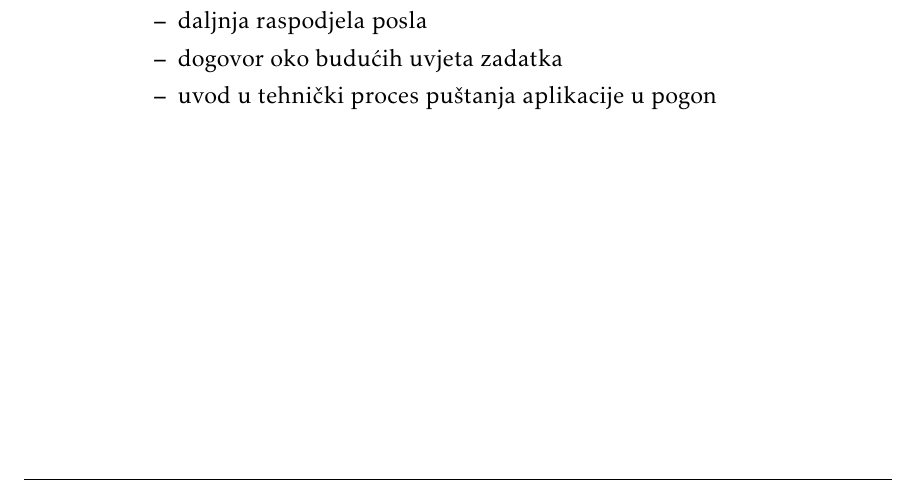
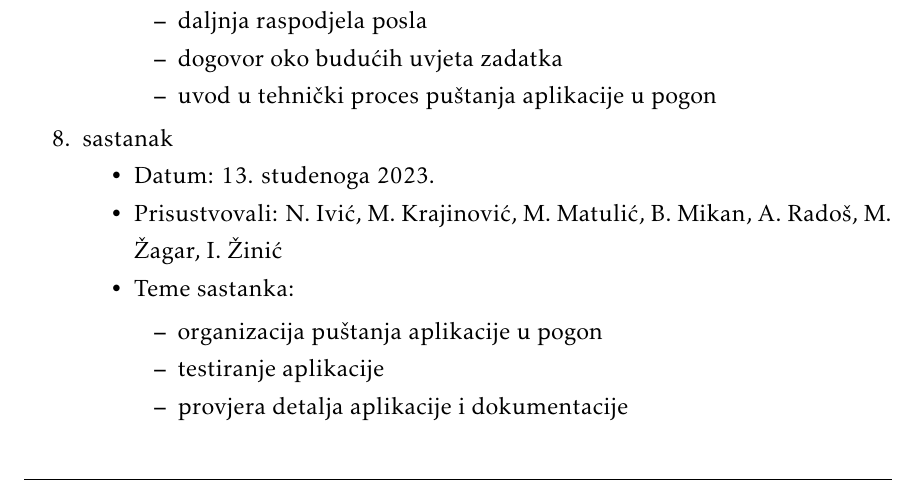
Before and after one commit to nora-ivic/im-a-teapot, a LaTeX document (dokumentacija/PROGI_ProjektnaDokumentacija.tex, which reads dokumentacija/Dodatak.tex): part of page 44 of 47, cut so that both start at the same text. Compiled offline with pdfLaTeX.

Commit message:
Unesen zadnji sastanak

```diff
--- a/dokumentacija/Dodatak.tex
+++ b/dokumentacija/Dodatak.tex
@@ -91,6 +91,18 @@
 				\end{packed_item}
 			\end{packed_item}
 
+			\item  sastanak
+			\item[] \begin{packed_item}
+				\item Datum: 13. studenoga 2023.
+				\item Prisustvovali: N. Ivić, M. Krajinović, M. Matulić, B. Mikan, A. Radoš, M. Žagar, I. Žinić
+				\item Teme sastanka:
+				\begin{packed_item}
+					\item  organizacija puštanja aplikacije u pogon
+					\item  testiranje aplikacije
+					\item  provjera detalja aplikacije i dokumentacije
+				\end{packed_item}
+			\end{packed_item}
+
 
 
 			%
```
Also changed, not shown: dokumentacija/PROGI_ProjektnaDokumentacija.pdf.
